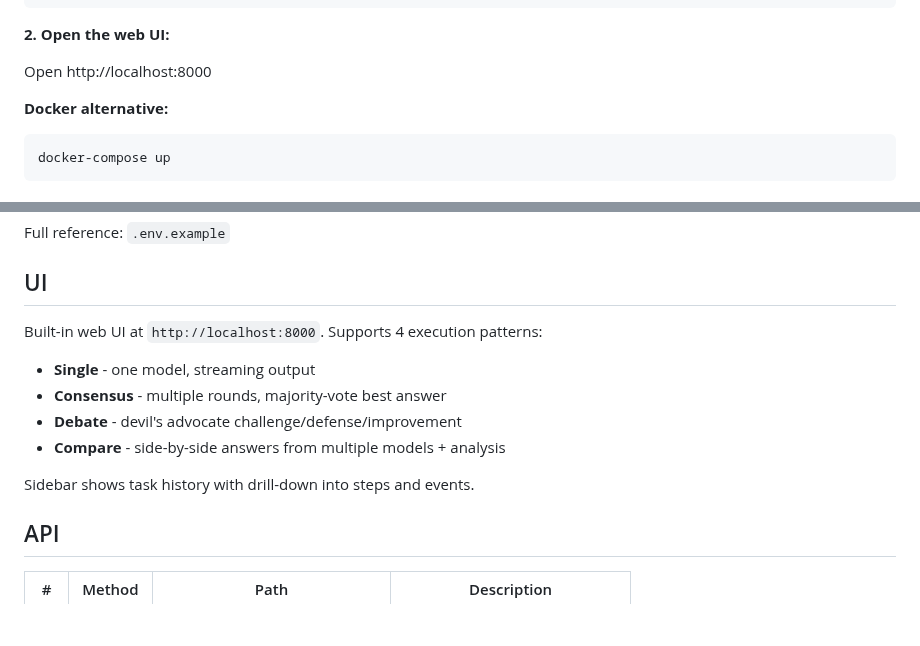
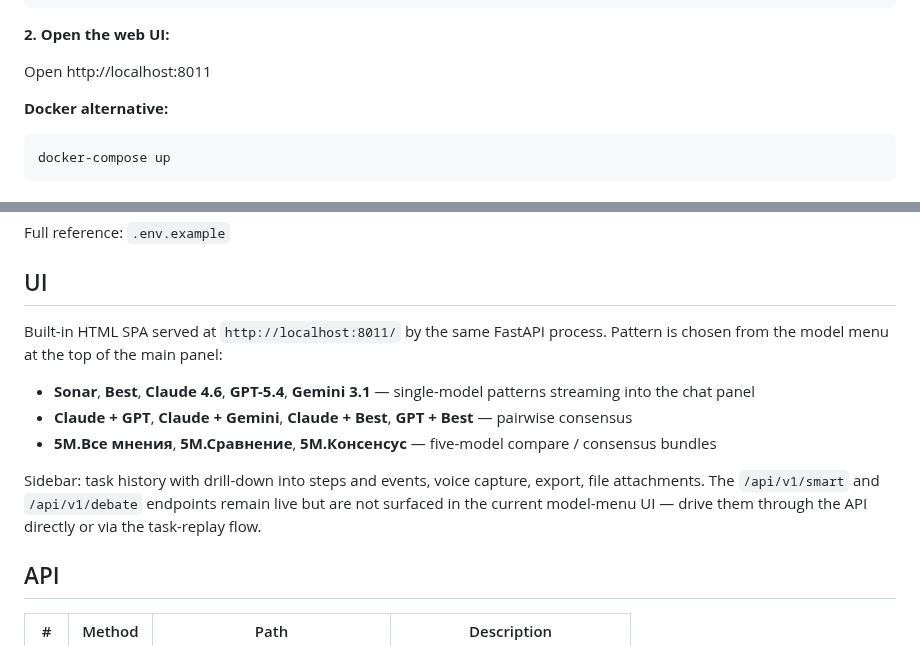
Before and after one commit to brownjuly2003-code/GraceKelly, a Markdown page: README.md, 2 parts joined by grey strips. Rendered like a GitHub page; blank space fills up the shorter version.

````diff
--- a/README.md
+++ b/README.md
@@ -19,7 +19,7 @@ uvicorn gracekelly.main:create_app --factory --host 127.0.0.1 --port 8011
 
 **2. Open the web UI:**
 
-Open http://localhost:8000
+Open http://localhost:8011
 
 **Docker alternative:**
 ```bash
@@ -61,14 +61,17 @@ Full reference: `.env.example`
 
 ## UI
 
-Built-in web UI at `http://localhost:8000`. Supports 4 execution patterns:
+Built-in HTML SPA served at `http://localhost:8011/` by the same FastAPI
+process. Pattern is chosen from the model menu at the top of the main panel:
 
-- **Single** - one model, streaming output
-- **Consensus** - multiple rounds, majority-vote best answer
-- **Debate** - devil's advocate challenge/defense/improvement
-- **Compare** - side-by-side answers from multiple models + analysis
+- **Sonar**, **Best**, **Claude 4.6**, **GPT-5.4**, **Gemini 3.1** — single-model patterns streaming into the chat panel
+- **Claude + GPT**, **Claude + Gemini**, **Claude + Best**, **GPT + Best** — pairwise consensus
+- **5М.Все мнения**, **5М.Сравнение**, **5М.Консенсус** — five-model compare / consensus bundles
 
-Sidebar shows task history with drill-down into steps and events.
+Sidebar: task history with drill-down into steps and events, voice capture,
+export, file attachments. The `/api/v1/smart` and `/api/v1/debate` endpoints
+remain live but are not surfaced in the current model-menu UI — drive them
+through the API directly or via the task-replay flow.
 
 ## API
 
````
Also changed, not shown: docs/phased-roadmap.md (+73 -1 lines).
